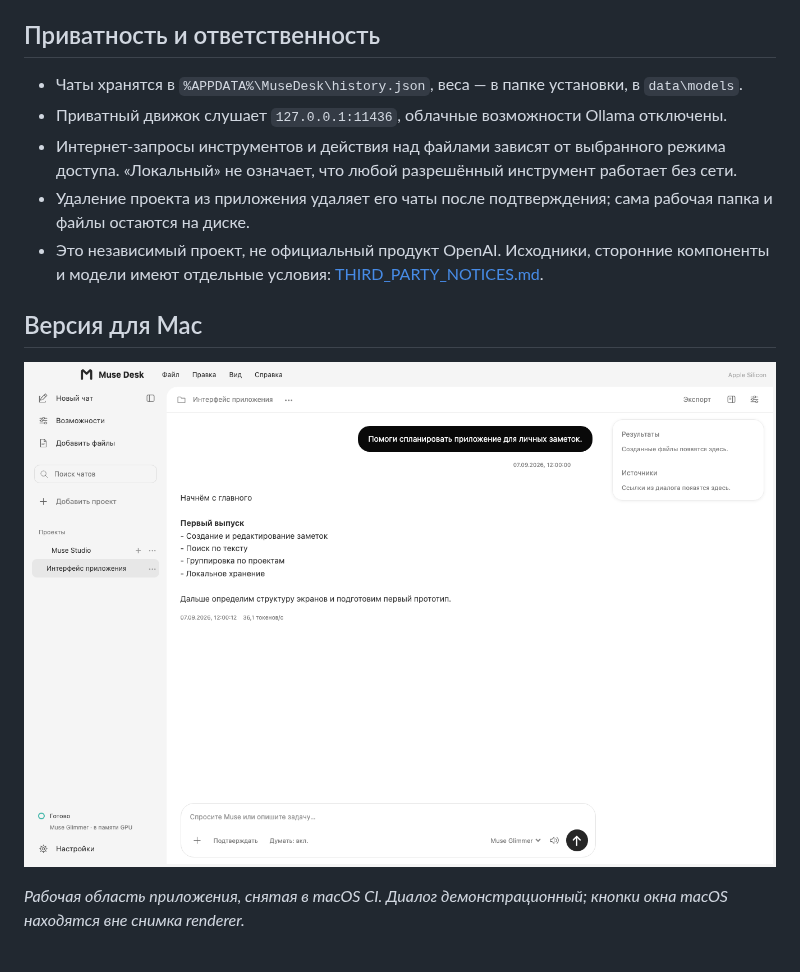
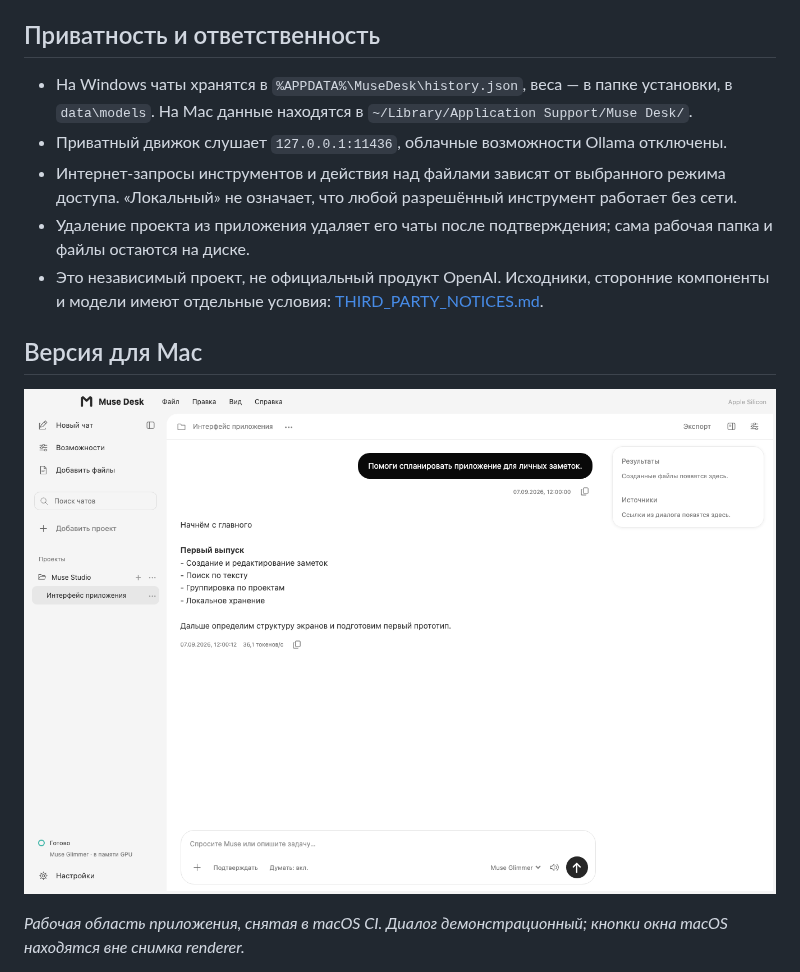
Before and after one commit to magamadovnurid/MuseDesk, a Markdown page: README.md, the part around the change. Drawn GitHub-style; pictures changed too: docs/images/macos-overview.png.

Commit message:
Refresh verified Mac screenshots and clarify platform data paths [skip ci]

```diff
--- a/README.md
+++ b/README.md
@@ -74,7 +74,7 @@ Muse Desk объединяет привычный опыт современны
 
 ## Приватность и ответственность
 
-- Чаты хранятся в `%APPDATA%\MuseDesk\history.json`, веса — в папке установки, в `data\models`.
+- На Windows чаты хранятся в `%APPDATA%\MuseDesk\history.json`, веса — в папке установки, в `data\models`. На Mac данные находятся в `~/Library/Application Support/Muse Desk/`.
 - Приватный движок слушает `127.0.0.1:11436`, облачные возможности Ollama отключены.
 - Интернет-запросы инструментов и действия над файлами зависят от выбранного режима доступа. «Локальный» не означает, что любой разрешённый инструмент работает без сети.
 - Удаление проекта из приложения удаляет его чаты после подтверждения; сама рабочая папка и файлы остаются на диске.
```
Also changed, not shown: docs/images/macos-setup.png.
